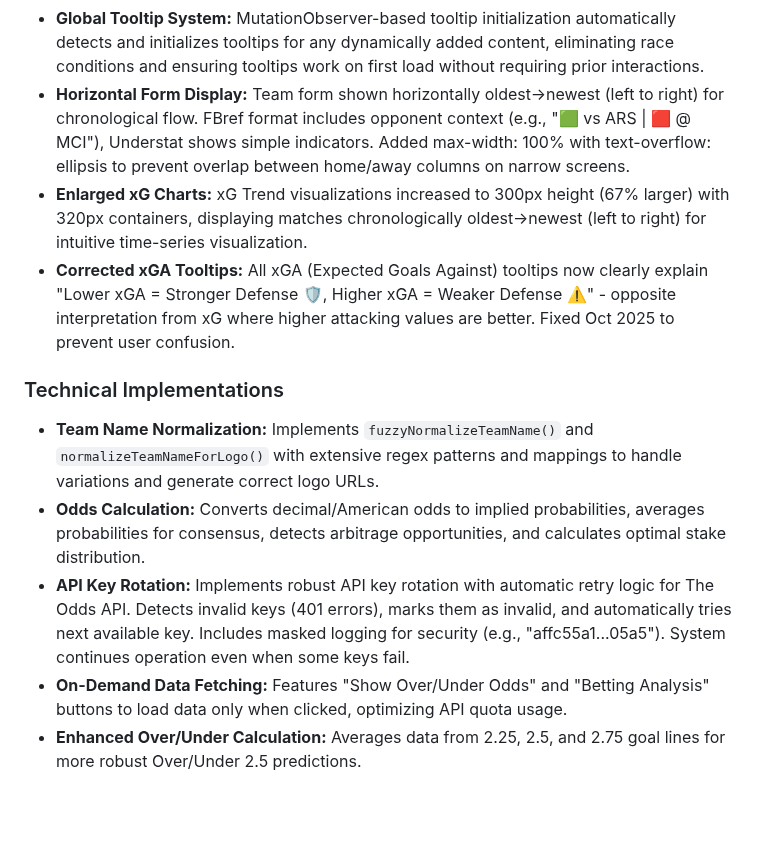
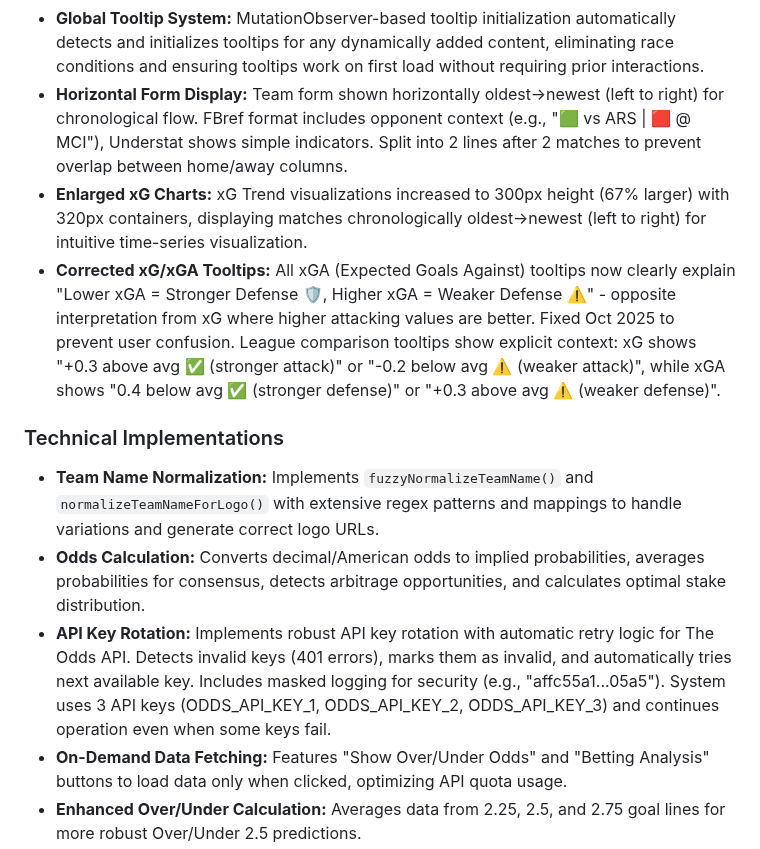
Before and after one commit to NizarNi/football-predictor, a Markdown page: replit.md, the part around the change. GitHub-like rendering; blank space fills up the shorter version.

Commit message:
Improve display of team form and tooltip clarity for match statistics
Update team form display to wrap on smaller screens, enhancing readability. Refine tooltips for xG and xGA to provide clearer context on defensive and attacking performance relative to league averages, and improve API key rotation logging and variable naming.

Replit-Commit-Author: Agent
Replit-Commit-Session-Id: 29311085-60f5-4d56-a3c6-8fb413bba7c5
Replit-Commit-Checkpoint-Type: full_checkpoint
Replit-Commit-Screenshot-Url: https://storage.googleapis.com/screenshot-production-us-central1/0e78cfd8-abdd-43cc-9269-905bf7671a48/29311085-60f5-4d56-a3c6-8fb413bba7c5/mh81L3T

```diff
--- a/replit.md
+++ b/replit.md
@@ -24,14 +24,14 @@ I prefer detailed explanations. Ask before making major changes. I want iterativ
 - **Responsive Match Context:** Fully responsive layout with col-12 col-md-6 classes for mobile/desktop optimization, text-truncate for overflow prevention, and border-md-end for proper visual separation on tablets/desktop only. Custom CSS removes table cell left padding to prevent data shift.
 - **Dynamic xG Tooltips:** Season xG/xGA tooltips dynamically display games played and per-game averages (e.g., "45.2 xG in 10 games (avg 4.5/game). League avg: 1.3-1.5 per game") using Understat's 'played' field for contextual information.
 - **Global Tooltip System:** MutationObserver-based tooltip initialization automatically detects and initializes tooltips for any dynamically added content, eliminating race conditions and ensuring tooltips work on first load without requiring prior interactions.
-- **Horizontal Form Display:** Team form shown horizontally oldest→newest (left to right) for chronological flow. FBref format includes opponent context (e.g., "🟩 vs ARS | 🟥 @ MCI"), Understat shows simple indicators. Added max-width: 100% with text-overflow: ellipsis to prevent overlap between home/away columns on narrow screens.
+- **Horizontal Form Display:** Team form shown horizontally oldest→newest (left to right) for chronological flow. FBref format includes opponent context (e.g., "🟩 vs ARS | 🟥 @ MCI"), Understat shows simple indicators. Split into 2 lines after 2 matches to prevent overlap between home/away columns.
 - **Enlarged xG Charts:** xG Trend visualizations increased to 300px height (67% larger) with 320px containers, displaying matches chronologically oldest→newest (left to right) for intuitive time-series visualization.
-- **Corrected xGA Tooltips:** All xGA (Expected Goals Against) tooltips now clearly explain "Lower xGA = Stronger Defense 🛡️, Higher xGA = Weaker Defense ⚠️" - opposite interpretation from xG where higher attacking values are better. Fixed Oct 2025 to prevent user confusion.
+- **Corrected xG/xGA Tooltips:** All xGA (Expected Goals Against) tooltips now clearly explain "Lower xGA = Stronger Defense 🛡️, Higher xGA = Weaker Defense ⚠️" - opposite interpretation from xG where higher attacking values are better. Fixed Oct 2025 to prevent user confusion. League comparison tooltips show explicit context: xG shows "+0.3 above avg ✅ (stronger attack)" or "-0.2 below avg ⚠️ (weaker attack)", while xGA shows "0.4 below avg ✅ (stronger defense)" or "+0.3 above avg ⚠️ (weaker defense)".
 
 ### Technical Implementations
 - **Team Name Normalization:** Implements `fuzzyNormalizeTeamName()` and `normalizeTeamNameForLogo()` with extensive regex patterns and mappings to handle variations and generate correct logo URLs.
 - **Odds Calculation:** Converts decimal/American odds to implied probabilities, averages probabilities for consensus, detects arbitrage opportunities, and calculates optimal stake distribution.
-- **API Key Rotation:** Implements robust API key rotation with automatic retry logic for The Odds API. Detects invalid keys (401 errors), marks them as invalid, and automatically tries next available key. Includes masked logging for security (e.g., "affc55a1...05a5"). System continues operation even when some keys fail.
+- **API Key Rotation:** Implements robust API key rotation with automatic retry logic for The Odds API. Detects invalid keys (401 errors), marks them as invalid, and automatically tries next available key. Includes masked logging for security (e.g., "affc55a1...05a5"). System uses 3 API keys (ODDS_API_KEY_1, ODDS_API_KEY_2, ODDS_API_KEY_3) and continues operation even when some keys fail.
 - **On-Demand Data Fetching:** Features "Show Over/Under Odds" and "Betting Analysis" buttons to load data only when clicked, optimizing API quota usage.
 - **Enhanced Over/Under Calculation:** Averages data from 2.25, 2.5, and 2.75 goal lines for more robust Over/Under 2.5 predictions.
 - **Intelligent Betting Tips:** Provides risk-based recommendations (Safest 60-80%, Balanced 30-50%, Value 15-30%).
```
